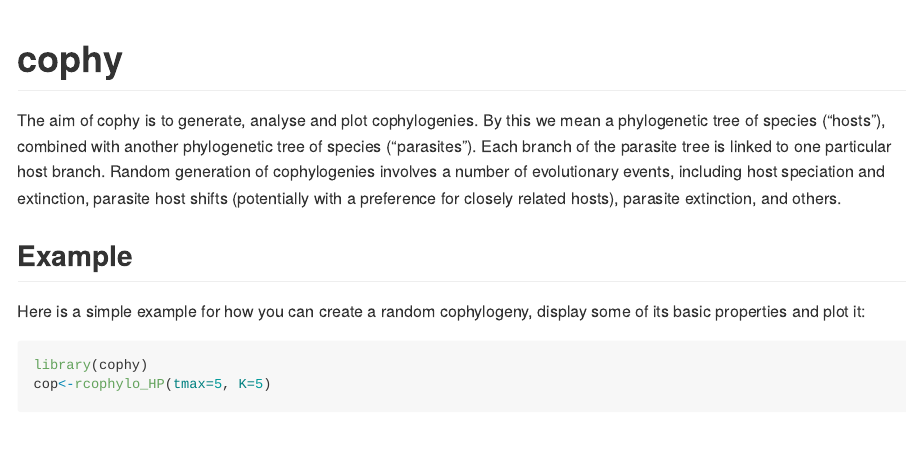
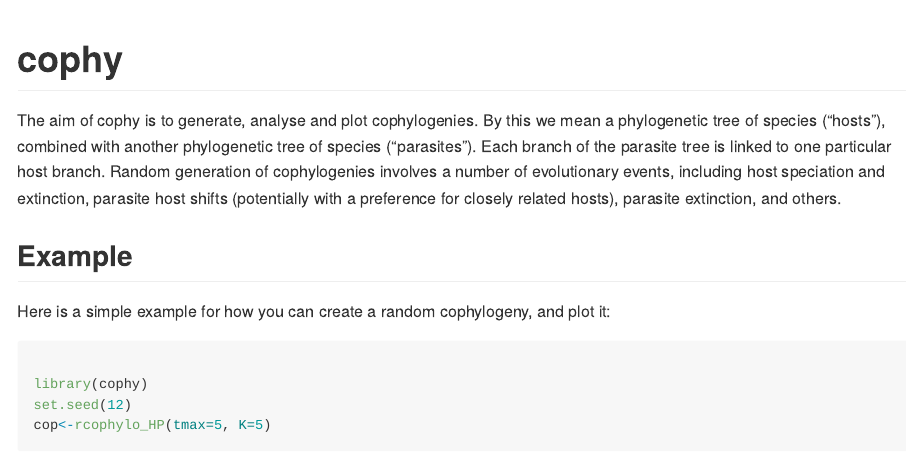
Before and after one commit to JanEngelstaedter/cophy, an R Markdown document (cophy/README.Rmd): the page in a window 1100 px wide, from its top. Rendered offline with R 4.5, knitr and Pandoc, with nearby package versions; some code elsewhere in the file could not run offline.

Commit message:
Modified README.

````diff
--- a/cophy/README.Rmd
+++ b/cophy/README.Rmd
@@ -19,8 +19,10 @@ By this we mean a phylogenetic tree of species ("hosts"), combined with another
 
 ## Example
 
-Here is a simple example for how you can create a random cophylogeny, display some of its basic properties and plot it:
+Here is a simple example for how you can create a random cophylogeny, and plot it:
 
 ```{r example}
+
 library(cophy)
+set.seed(12)
 cop<-rcophylo_HP(tmax=5, K=5)
````
Also changed, not shown: cophy/README.md, cophy/exampleFigs/README-example-1.png, cophy/README.Rmd (1 more changed lines).
